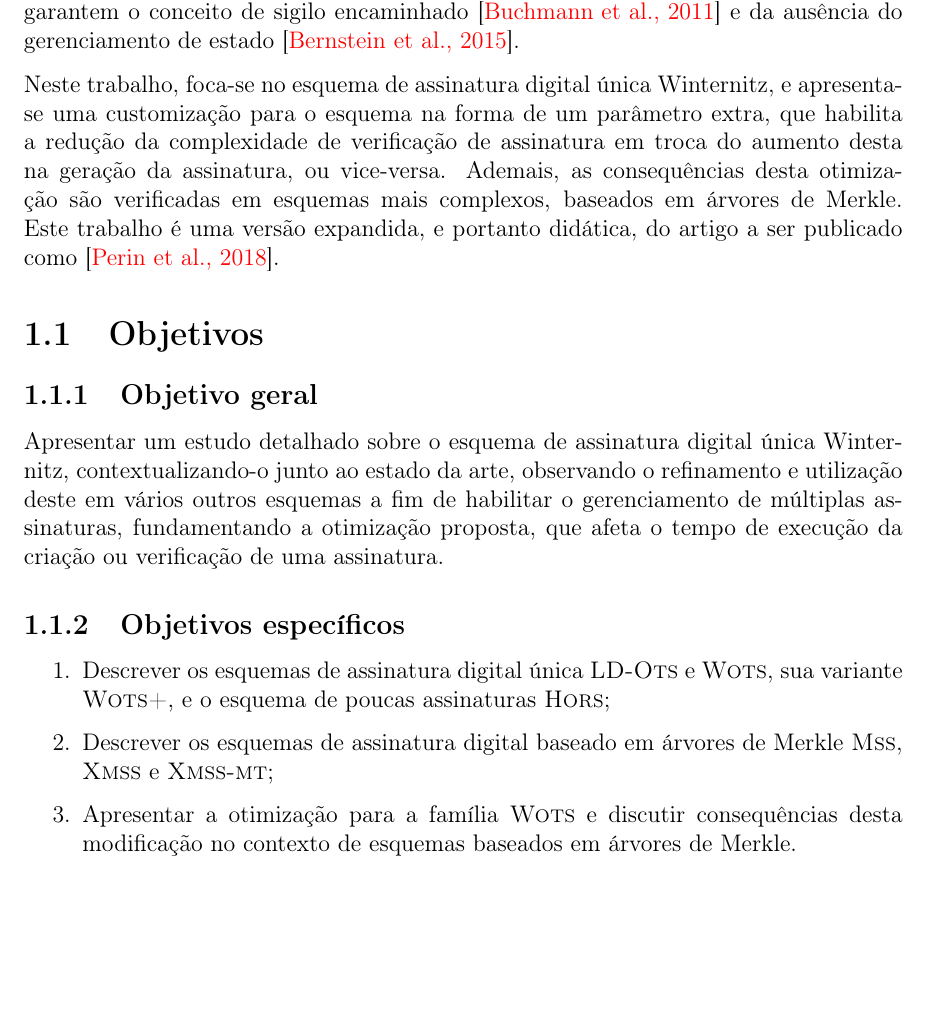
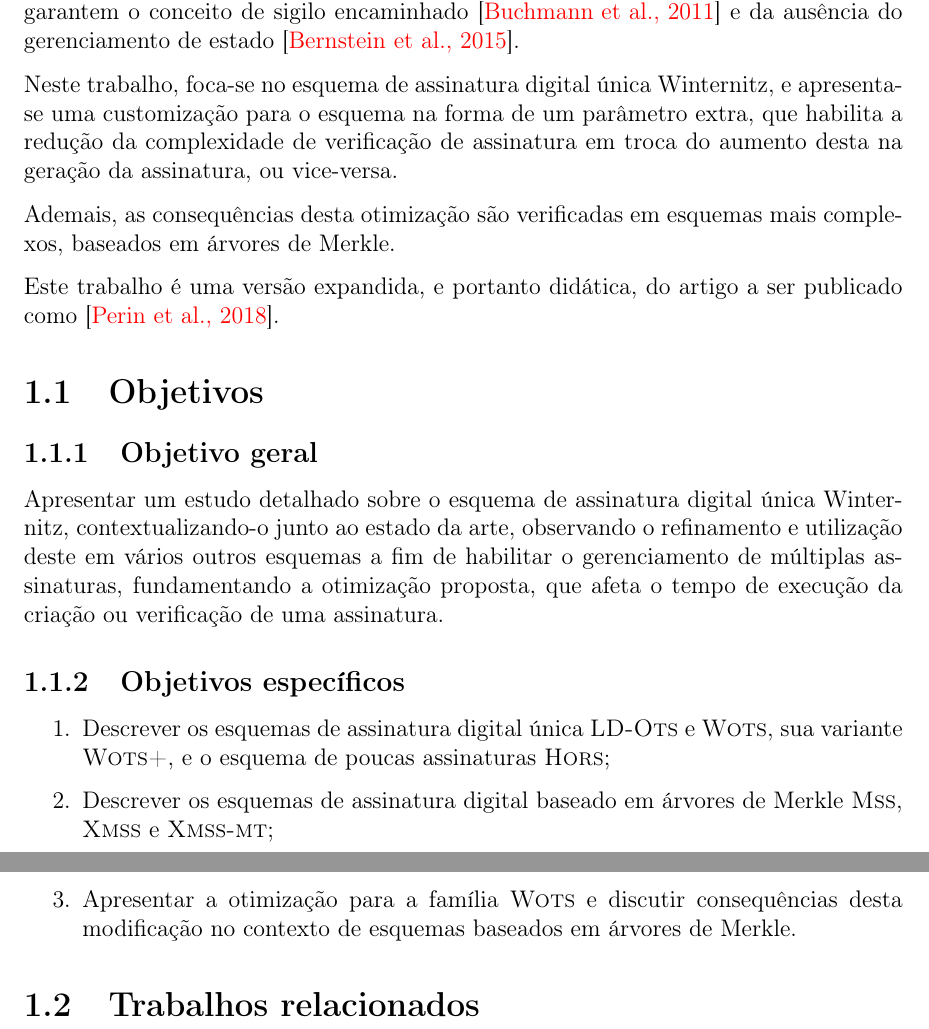
Before and after one commit to zambonin/bsc, a LaTeX document (bsc.tex): part of page 9 of 49 before the commit and two parts of pages 9 and 10 of 50 after it, the two joined at a grey line, cut so that both start at the same text, the shorter picture padded with empty space. Compiled offline with pdfLaTeX.

Commit message:
sharelatex: update bsc.tex from r40164 to r40187

```diff
--- a/bsc.tex
+++ b/bsc.tex
@@ -239,9 +239,18 @@ e da ausência do gerenciamento de estado~\cite{Bernstein2015}.
 Neste trabalho, foca-se no esquema de assinatura digital única Winternitz, e
 apresenta-se uma customização para o esquema na forma de um parâmetro extra,
 que habilita a redução da complexidade de verificação de assinatura em troca
-do aumento desta na geração da assinatura, ou vice-versa. Ademais, as
+do aumento desta na geração da assinatura, ou vice-versa.
+% This becomes interesting in settings where there are hard performance
+% requirements for some steps but not for others. E.g., if you need realtime
+% verification with small signatures, but do not care about signing speed at all,
+% you want to set w pretty high and then use your trade-off to shift computation
+% time to the signature generation.
+
+Ademais, as
 consequências desta otimização são verificadas em esquemas mais complexos,
-baseados em árvores de Merkle. Este trabalho é uma versão expandida,
+baseados em árvores de Merkle.
+
+Este trabalho é uma versão expandida,
 e portanto didática, do artigo a ser publicado como~\cite{Peri1806:Tuning}.
 
 \section{Objetivos}
@@ -268,6 +277,9 @@ verificação de uma assinatura.
     \item Apresentar a otimização para a família \wots{} e discutir consequências
     desta modificação no contexto de esquemas baseados em árvores de Merkle.
 \end{enumerate}
+
+\section{Trabalhos relacionados}
+\label{section:related}
 
 \chapter{Primitivas criptográficas}
 \label{chapter:primitives}
```
